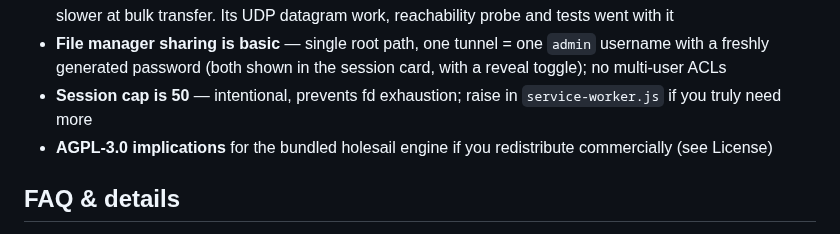
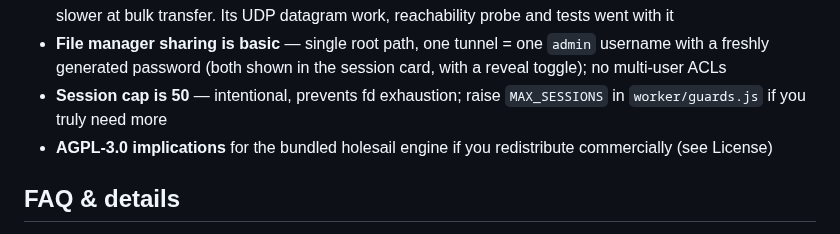
Before and after one commit to chethan62/holesail-gui, a Markdown page: README.md, the part around the change. Rendered like a GitHub page; folded sections open.

Commit message:
README: the session cap lives in worker/guards.js, not service-worker.js
The disclosure told a reader to raise the cap in service-worker.js, which
has only held the module map since the worker split. Point at the file that
actually declares MAX_SESSIONS, and name the constant.

Verified: prettier --check exit 0, and the named file greps for MAX_SESSIONS.

```diff
--- a/README.md
+++ b/README.md
@@ -1285,7 +1285,8 @@ structure to JSON`.
 - **A cap can't slow a sender it doesn't control** — the engine's TCP piper ignores socket backpressure, so a producer sending faster than the cap cannot be paused. The worker bounds a tunnel's backlog at 16 MB and stops _that_ tunnel with a clear, actionable error rather than buffering the burst into RAM (so for a transfer much larger than that, raise or remove the cap)
 - **Tunnel engine: holesail only** — the iroh engine became its own project (github.com/chethan62/iroh-tunnel) because `@number0/iroh`'s NAPI-RS prebuilds cannot load under the Bare runtime this app packages, and shipping it would have meant bundling Node (+~22 MB per installer) for an engine ~7x slower at bulk transfer. Its UDP datagram work, reachability probe and tests went with it
 - **File manager sharing is basic** — single root path, one tunnel = one `admin` username with a freshly generated password (both shown in the session card, with a reveal toggle); no multi-user ACLs
-- **Session cap is 50** — intentional, prevents fd exhaustion; raise in `service-worker.js` if you truly need more
+- **Session cap is 50** — intentional, prevents fd exhaustion; raise `MAX_SESSIONS`
+  in `worker/guards.js` if you truly need more
 - **AGPL-3.0 implications** for the bundled holesail engine if you redistribute commercially (see License)
 
 </details>
```
